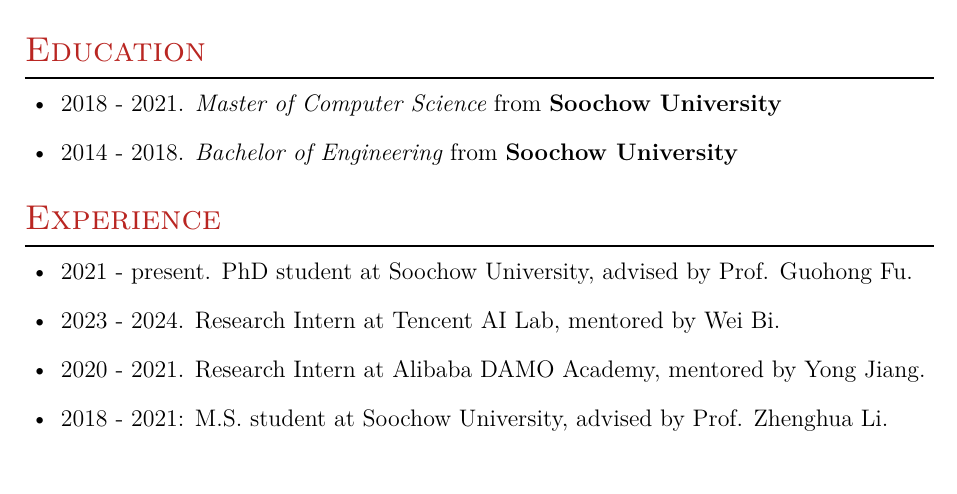
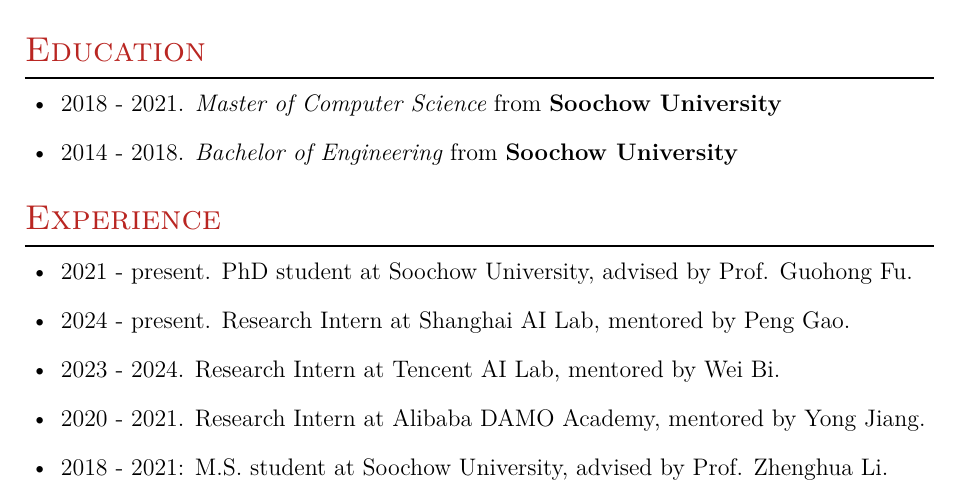
Before and after one commit to yzhangcs/yzhangcs.github.io, a LaTeX CV (assets/files/cv.tex): part of page 2 of 2, cut so that both start at the same text. Compiled offline with XeLaTeX.

Commit message:
Update cv.tex

```diff
--- a/assets/files/cv.tex
+++ b/assets/files/cv.tex
@@ -157,6 +157,7 @@
 \section{Experience}
 \begin{itemize}[leftmargin=18pt]
 \item 2021 - present. PhD student at Soochow University, advised by Prof. Guohong Fu.
+\item 2024 - present. Research Intern at Shanghai AI Lab, mentored by Peng Gao.
 \item 2023 - 2024. Research Intern at Tencent AI Lab, mentored by Wei Bi.
 \item 2020 - 2021. Research Intern at Alibaba DAMO Academy, mentored by Yong Jiang.
 \item 2018 - 2021: M.S. student at Soochow University, advised by Prof. Zhenghua Li.
```
